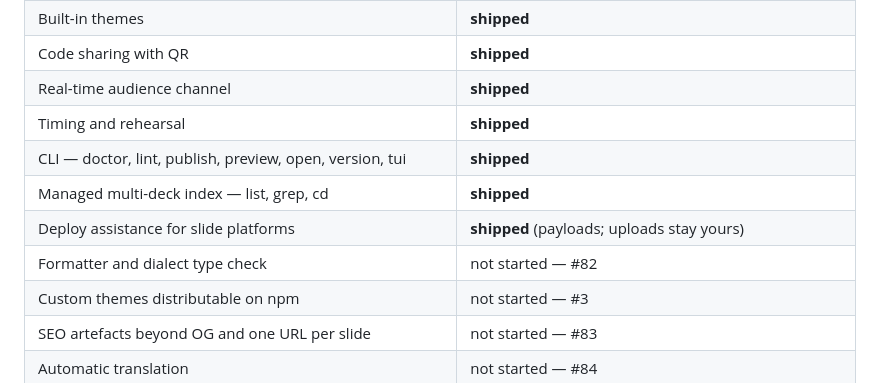
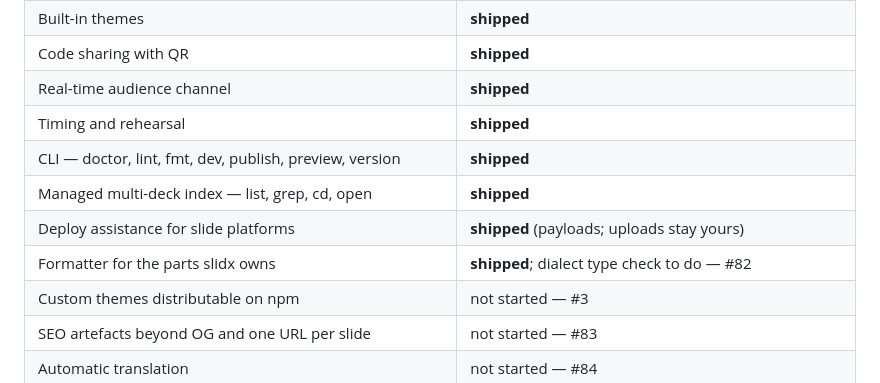
Before and after one commit to ubugeeei-prod/slidx, a Markdown page: README.md, the part around one of its changes. Rendered like a GitHub page.

```diff
--- a/README.md
+++ b/README.md
@@ -202,10 +211,10 @@ one line months later and exactly one line of the record changes.
 | Code sharing with QR                                      | **shipped**                                               |
 | Real-time audience channel                                | **shipped**                                               |
 | Timing and rehearsal                                      | **shipped**                                               |
-| CLI — doctor, lint, publish, preview, open, version, tui  | **shipped**                                               |
-| Managed multi-deck index — list, grep, cd                 | **shipped**                                               |
+| CLI — doctor, lint, fmt, dev, publish, preview, version   | **shipped**                                               |
+| Managed multi-deck index — list, grep, cd, open           | **shipped**                                               |
 | Deploy assistance for slide platforms                     | **shipped** (payloads; uploads stay yours)                |
-| Formatter and dialect type check                          | not started — #82                                         |
+| Formatter for the parts slidx owns                        | **shipped**; dialect type check to do — #82               |
 | Custom themes distributable on npm                        | not started — #3                                          |
 | SEO artefacts beyond OG and one URL per slide             | not started — #83                                         |
 | Automatic translation                                     | not started — #84                                         |
```
Also changed, not shown: other parts of README.md (+31 -6 lines).
